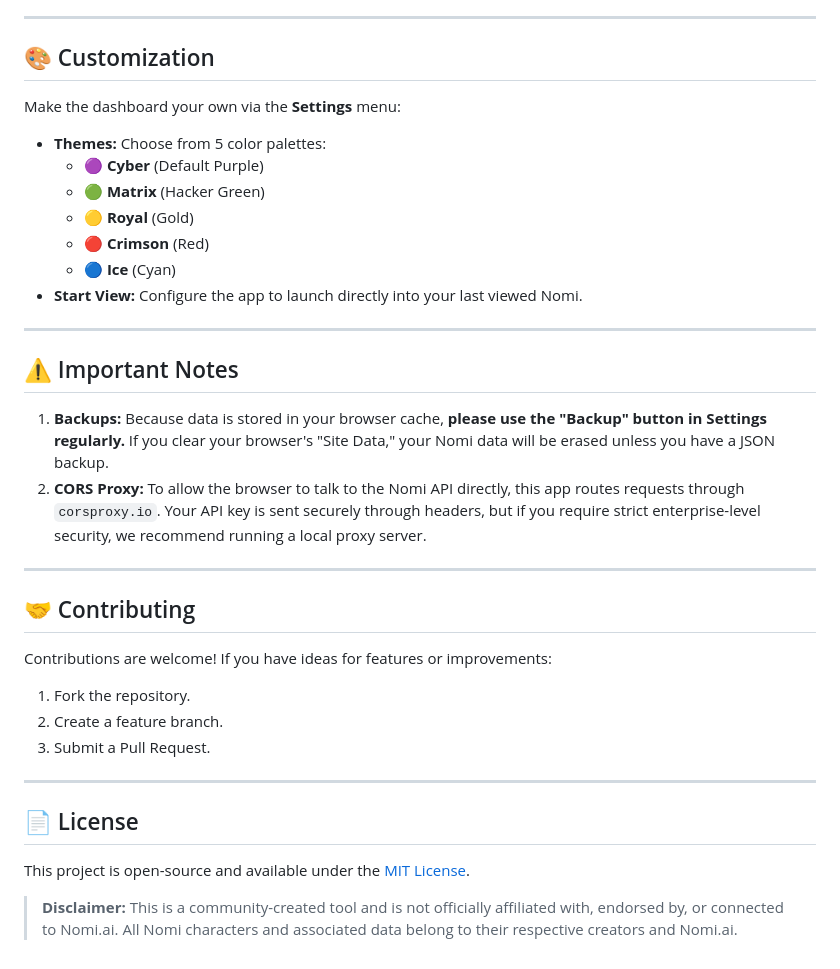
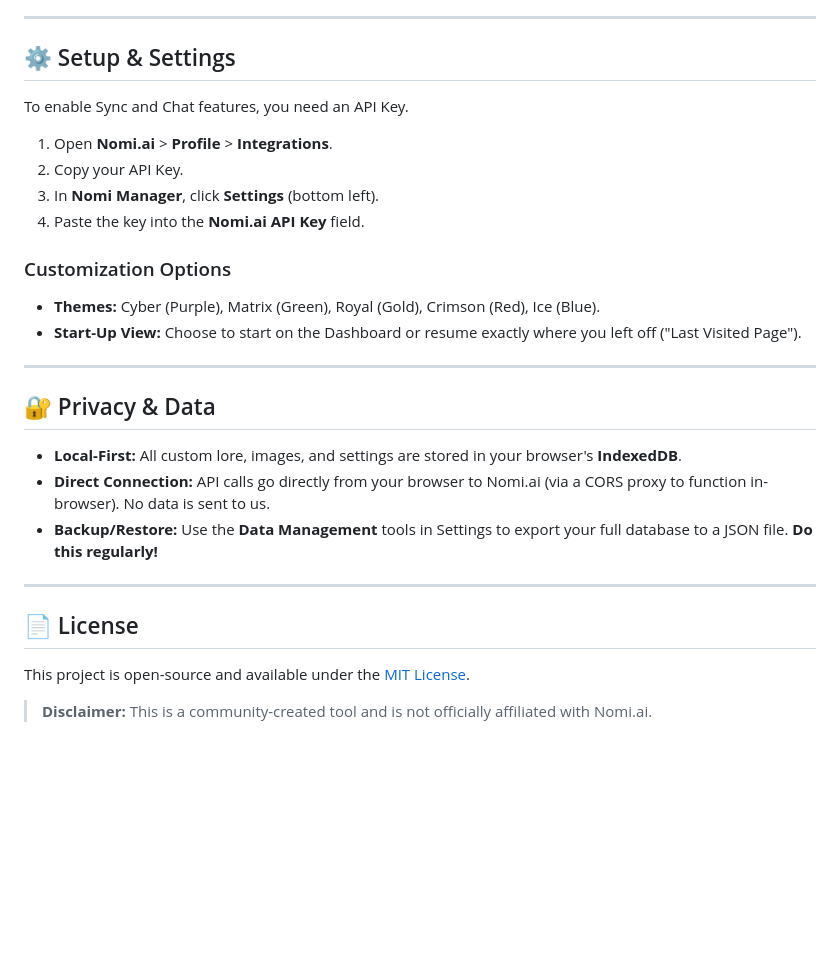
Before and after one commit to nick3335/Nomi-Manager, a Markdown page: README.md, the part around one of its changes. Drawn GitHub-style; blank space fills up the shorter version.

```diff
--- a/README.md
+++ b/README.md
@@ -74,34 +62,26 @@ To use the **Sync** feature, you need an API Key from Nomi.ai.
 
 ---
 
-## 🎨 Customization
+## ⚙️ Setup & Settings
 
-Make the dashboard your own via the **Settings** menu:
+To enable Sync and Chat features, you need an API Key.
 
-* **Themes:** Choose from 5 color palettes:
-    * 🟣 **Cyber** (Default Purple)
-    * 🟢 **Matrix** (Hacker Green)
-    * 🟡 **Royal** (Gold)
-    * 🔴 **Crimson** (Red)
-    * 🔵 **Ice** (Cyan)
-* **Start View:** Configure the app to launch directly into your last viewed Nomi.
+1.  Open **Nomi.ai** > **Profile** > **Integrations**.
+2.  Copy your API Key.
+3.  In **Nomi Manager**, click **Settings** (bottom left).
+4.  Paste the key into the **Nomi.ai API Key** field.
+
+### Customization Options
+* **Themes:** Cyber (Purple), Matrix (Green), Royal (Gold), Crimson (Red), Ice (Blue).
+* **Start-Up View:** Choose to start on the Dashboard or resume exactly where you left off ("Last Visited Page").
 
 ---
 
-## ⚠️ Important Notes
+## 🔐 Privacy & Data
 
-1.  **Backups:** Because data is stored in your browser cache, **please use the "Backup" button in Settings regularly.** If you clear your browser's "Site Data," your Nomi data will be erased unless you have a JSON backup.
-2.  **CORS Proxy:** To allow the browser to talk to the Nomi API directly, this app routes requests through `corsproxy.io`. Your API key is sent securely through headers, but if you require strict enterprise-level security, we recommend running a local proxy server.
-
----
-
-## 🤝 Contributing
-
-Contributions are welcome! If you have ideas for features or improvements:
-
-1.  Fork the repository.
-2.  Create a feature branch.
-3.  Submit a Pull Request.
+* **Local-First:** All custom lore, images, and settings are stored in your browser's **IndexedDB**.
+* **Direct Connection:** API calls go directly from your browser to Nomi.ai (via a CORS proxy to function in-browser). No data is sent to us.
+* **Backup/Restore:** Use the **Data Management** tools in Settings to export your full database to a JSON file. **Do this regularly!**
 
 ---
 
@@ -109,4 +89,4 @@ Contributions are welcome! If you have ideas for features or improvements:
 
 This project is open-source and available under the [MIT License](LICENSE).
 
-> **Disclaimer:** This is a community-created tool and is not officially affiliated with, endorsed by, or connected to Nomi.ai. All Nomi characters and associated data belong to their respective creators and Nomi.ai.
+> **Disclaimer:** This is a community-created tool and is not officially affiliated with Nomi.ai.
```
Also changed, not shown: other parts of README.md (+34 -46 lines).
